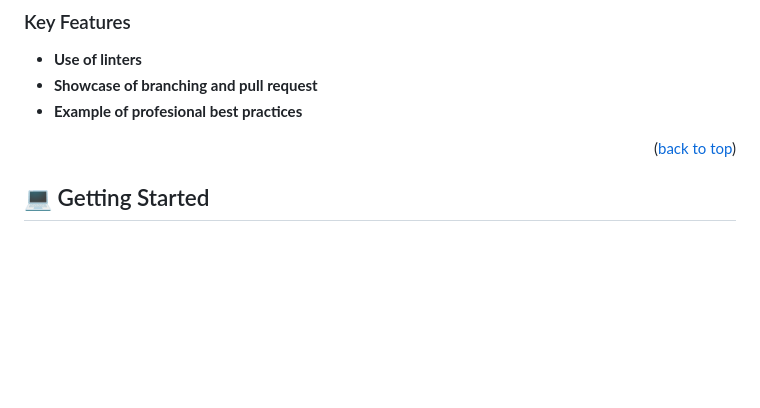
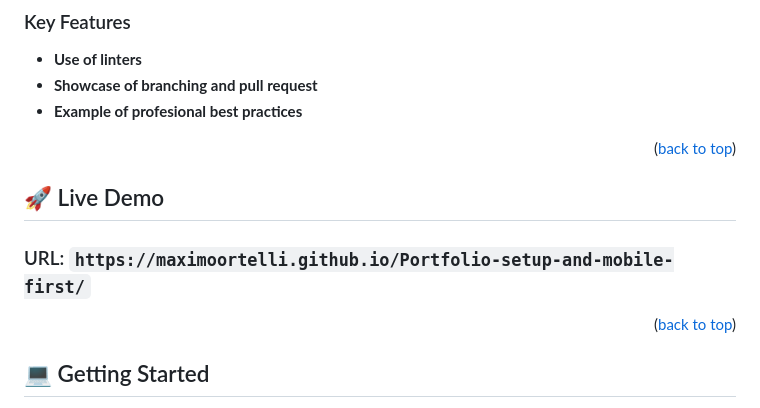
Before and after one commit to maximoortelli/Portfolio-setup-and-mobile-first, a Markdown page: README.md, the part around the change. GitHub-like rendering; blank space fills up the shorter version.

Commit message:
README file update.
New implementations:

The README file has been successfully updated, adding the LIVE DEMO section with its respective URL to view the project on Git Hub Pages.

````diff
--- a/README.md
+++ b/README.md
@@ -60,6 +60,14 @@ Portfolio: application deploy is an exercise where i will do a deploy version to
 - **Use of linters**
 - **Showcase of branching and pull request**
 - **Example of profesional best practices**
+
+<p align="right">(<a href="#readme-top">back to top</a>)</p>
+
+<!-- LIVE DEMO -->
+
+## 🚀 Live Demo <a name="live-demo"></a>
+
+### URL: ``` https://maximoortelli.github.io/Portfolio-setup-and-mobile-first/ ```
 
 <p align="right">(<a href="#readme-top">back to top</a>)</p>
 
````
